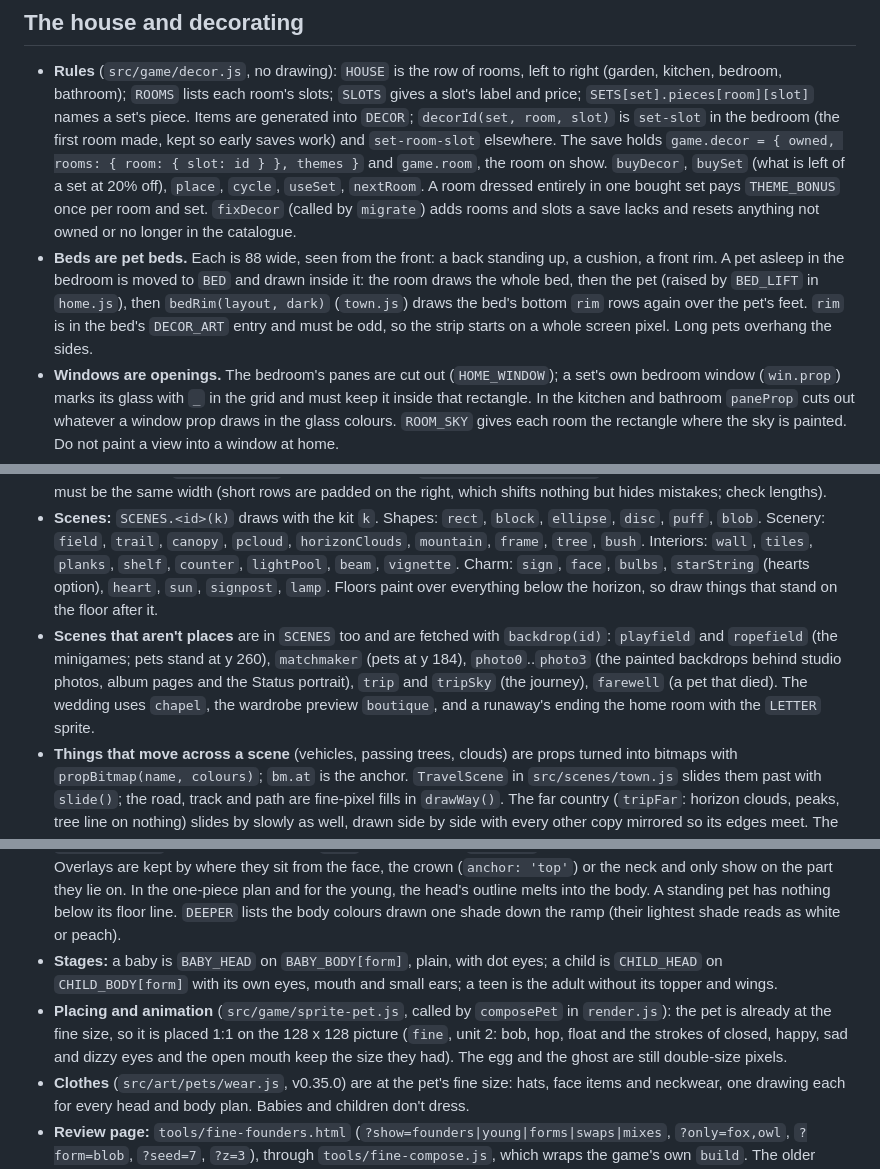
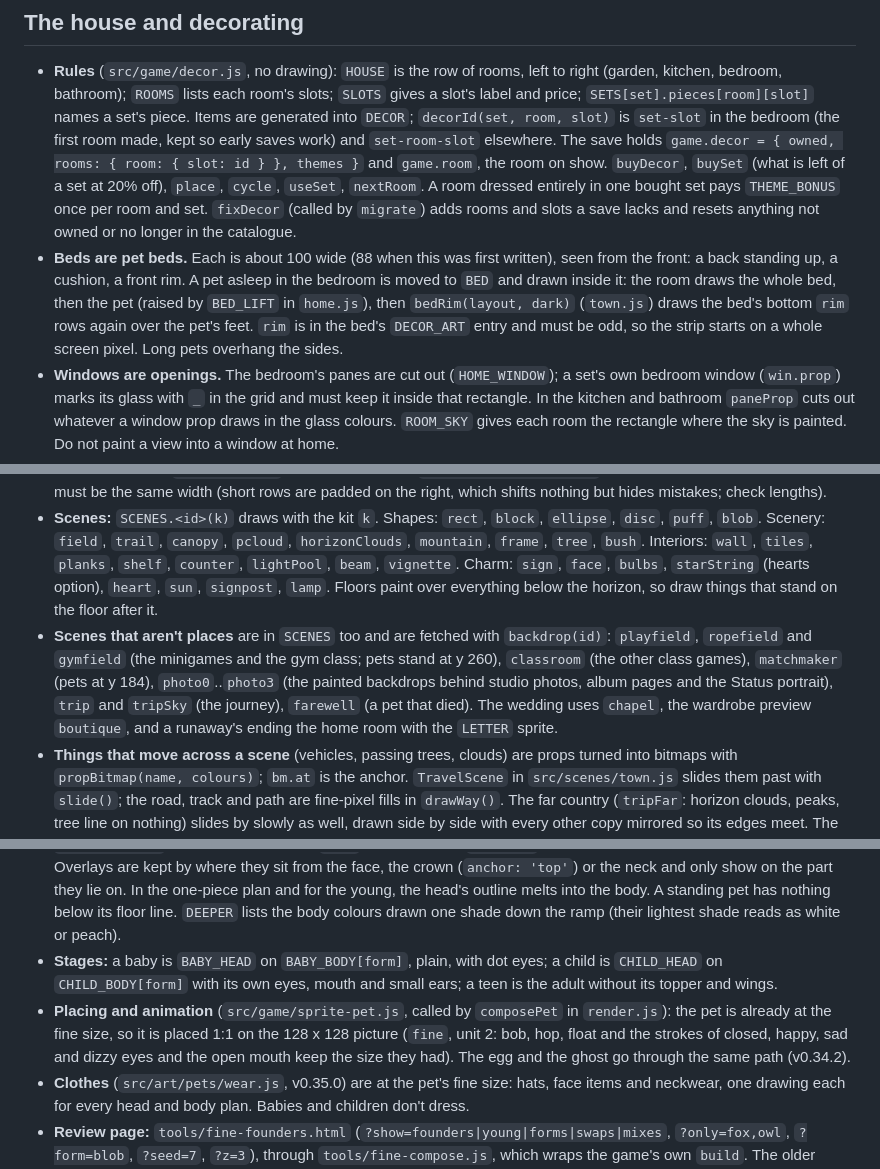
Before and after one commit to garrettgivre/MeetsClone, a Markdown page: CLAUDE.md, 3 parts joined by grey strips. Drawn GitHub-style.

```diff
--- a/CLAUDE.md
+++ b/CLAUDE.md
@@ -296,7 +291,7 @@ docs/STYLE.md              art rules;  docs/PLAN.md  the original plan (its Arch
 ## The house and decorating
 
 - **Rules** (`src/game/decor.js`, no drawing): `HOUSE` is the row of rooms, left to right (garden, kitchen, bedroom, bathroom); `ROOMS` lists each room's slots; `SLOTS` gives a slot's label and price; `SETS[set].pieces[room][slot]` names a set's piece. Items are generated into `DECOR`; `decorId(set, room, slot)` is `set-slot` in the bedroom (the first room made, kept so early saves work) and `set-room-slot` elsewhere. The save holds `game.decor = { owned, rooms: { room: { slot: id } }, themes }` and `game.room`, the room on show. `buyDecor`, `buySet` (what is left of a set at 20% off), `place`, `cycle`, `useSet`, `nextRoom`. A room dressed entirely in one bought set pays `THEME_BONUS` once per room and set. `fixDecor` (called by `migrate`) adds rooms and slots a save lacks and resets anything not owned or no longer in the catalogue.
-- **Beds are pet beds.** Each is 88 wide, seen from the front: a back standing up, a cushion, a front rim. A pet asleep in the bedroom is moved to `BED` and drawn inside it: the room draws the whole bed, then the pet (raised by `BED_LIFT` in `home.js`), then `bedRim(layout, dark)` (`town.js`) draws the bed's bottom `rim` rows again over the pet's feet. `rim` is in the bed's `DECOR_ART` entry and must be odd, so the strip starts on a whole screen pixel. Long pets overhang the sides.
+- **Beds are pet beds.** Each is about 100 wide (88 when this was first written), seen from the front: a back standing up, a cushion, a front rim. A pet asleep in the bedroom is moved to `BED` and drawn inside it: the room draws the whole bed, then the pet (raised by `BED_LIFT` in `home.js`), then `bedRim(layout, dark)` (`town.js`) draws the bed's bottom `rim` rows again over the pet's feet. `rim` is in the bed's `DECOR_ART` entry and must be odd, so the strip starts on a whole screen pixel. Long pets overhang the sides.
 - **Windows are openings.** The bedroom's panes are cut out (`HOME_WINDOW`); a set's own bedroom window (`win.prop`) marks its glass with `_` in the grid and must keep it inside that rectangle. In the kitchen and bathroom `paneProp` cuts out whatever a window prop draws in the glass colours. `ROOM_SKY` gives each room the rectangle where the sky is painted. Do not paint a view into a window at home.
 - **A set can change the garden's nature:** `ground` (colours, `tufts`, `sparse`, `flowers`), `fence.kind` (`pickets`, `rope`, `slats`) and `fence.sea` (the sea in place of the hedge, coloured by the time of day from `SEA`). The bars under every room take the garden ground's colour, so a beach puts sand under the whole house.
 - **Surfaces are crafted tiles** (`src/art/surfaces.js`; the owner: "Update the walls, floors, rugs, and fences, and sea to crafted pixel art"). Wallpapers (`paper...`), panelling for the lower wall (`dado...`, 38 rows with its rail), the skirting, floors (`floor...`), garden grounds (`ground...`), one span of each fence (`fence...`) and the sea (`seaStrip`) are small hand-typed grids that `k.tile(name, x, y, w, h, ramps, swap)` repeats; rugs and mats (`rug...`, `mat...`) are whole props. `swap` repaints named colours where a ramp has no white. `wallOf`, `floorOf` and `rugOf` in `town.js` still draw an item the old way (a pattern in code) if its entry has no `paper`, `tile` or `prop`; Starry Night and Forest Cabin are the only ones left like that.
@@ -374,7 +369,7 @@ The owner asked for the dark blue areas outside the room to show the sky the win
 - **Props** are text grids. Colour roles: `1-4` leaf, `5-8` wood, `a-d` accent, `e-h` stone, `A-D` wall, `r s t u` roof, `x y z Z` glass (each darkest to lightest); fixed `w` white, `k` ink, `m` mist, `v` silver, `n` grey; `.` empty. Scenes recolour them: `k.prop(name, x, y, { accent: 'pink', wood: 'brown', flip, halo: 'white' })`, anchored at the bottom centre. `rampOf()` maps neutral colours onto a ramp.
 - **New props** go in `props-home.js` or a similar file with `defineProp(name, rows)`, written by hand. Every row of a prop must be the same width (short rows are padded on the right, which shifts nothing but hides mistakes; check lengths).
 - **Scenes:** `SCENES.<id>(k)` draws with the kit `k`. Shapes: `rect`, `block`, `ellipse`, `disc`, `puff`, `blob`. Scenery: `field`, `trail`, `canopy`, `pcloud`, `horizonClouds`, `mountain`, `frame`, `tree`, `bush`. Interiors: `wall`, `tiles`, `planks`, `shelf`, `counter`, `lightPool`, `beam`, `vignette`. Charm: `sign`, `face`, `bulbs`, `starString` (hearts option), `heart`, `sun`, `signpost`, `lamp`. Floors paint over everything below the horizon, so draw things that stand on the floor after it.
-- **Scenes that aren't places** are in `SCENES` too and are fetched with `backdrop(id)`: `playfield` and `ropefield` (the minigames; pets stand at y 260), `matchmaker` (pets at y 184), `photo0`..`photo3` (the painted backdrops behind studio photos, album pages and the Status portrait), `trip` and `tripSky` (the journey), `farewell` (a pet that died). The wedding uses `chapel`, the wardrobe preview `boutique`, and a runaway's ending the home room with the `LETTER` sprite.
+- **Scenes that aren't places** are in `SCENES` too and are fetched with `backdrop(id)`: `playfield`, `ropefield` and `gymfield` (the minigames and the gym class; pets stand at y 260), `classroom` (the other class games), `matchmaker` (pets at y 184), `photo0`..`photo3` (the painted backdrops behind studio photos, album pages and the Status portrait), `trip` and `tripSky` (the journey), `farewell` (a pet that died). The wedding uses `chapel`, the wardrobe preview `boutique`, and a runaway's ending the home room with the `LETTER` sprite.
 - **Things that move across a scene** (vehicles, passing trees, clouds) are props turned into bitmaps with `propBitmap(name, colours)`; `bm.at` is the anchor. `TravelScene` in `src/scenes/town.js` slides them past with `slide()`; the road, track and path are fine-pixel fills in `drawWay()`. The far country (`tripFar`: horizon clouds, peaks, tree line on nothing) slides by slowly as well, drawn side by side with every other copy mirrored so its edges meet. The owner asked that nothing moving be cut off by the bottom of the picture.
 - **Review pages** (need the local server): `tools/town.html?only=park&z=3&pets`, `tools/town.html?scene=playfield,trip` for scenes that aren't places, `tools/props.html?z=4&only=a,b,c`, `tools/icons.html?z=6&only=TUB,riceball`.
 - `tests/town.test.js` renders every backdrop and runs every place action. A syntax error in `town.js` fails it with "Unexpected identifier"; run `node --check src/art/town.js`.
@@ -386,7 +381,7 @@ The owner asked for the dark blue areas outside the room to show the sky the win
 - **Only bodies are drawn per body plan** (49: seven styles in seven plans). A head, ears, tail, feet, wings, topper, hair and the face parts are one drawing each and hang on sockets, so they go on any plan.
 - **The renderer** (`src/game/pet-art.js`): `PARTS` is the table of parts by gene and allele, built from the files. `build(phenotype, stage, pose)` puts a pet together (maps of colour and of which part drew each pixel); `composePetArt` crops that and reports `seen` pixels per part, `overflow`, the eye boxes, the mouth and the neck row. Overlays are kept by where they sit from the face, the crown (`anchor: 'top'`) or the neck and only show on the part they lie on. In the one-piece plan and for the young, the head's outline melts into the body. A standing pet has nothing below its floor line. `DEEPER` lists the body colours drawn one shade down the ramp (their lightest shade reads as white or peach).
 - **Stages:** a baby is `BABY_HEAD` on `BABY_BODY[form]`, plain, with dot eyes; a child is `CHILD_HEAD` on `CHILD_BODY[form]` with its own eyes, mouth and small ears; a teen is the adult without its topper and wings.
-- **Placing and animation** (`src/game/sprite-pet.js`, called by `composePet` in `render.js`): the pet is already at the fine size, so it is placed 1:1 on the 128 x 128 picture (`fine`, unit 2: bob, hop, float and the strokes of closed, happy, sad and dizzy eyes and the open mouth keep the size they had). The egg and the ghost are still double-size pixels.
+- **Placing and animation** (`src/game/sprite-pet.js`, called by `composePet` in `render.js`): the pet is already at the fine size, so it is placed 1:1 on the 128 x 128 picture (`fine`, unit 2: bob, hop, float and the strokes of closed, happy, sad and dizzy eyes and the open mouth keep the size they had). The egg and the ghost go through the same path (v0.34.2).
 - **Clothes** (`src/art/pets/wear.js`, v0.35.0) are at the pet's fine size: hats, face items and neckwear, one drawing each for every head and body plan. Babies and children don't dress.
 - **Review page:** `tools/fine-founders.html` (`?show=founders|young|forms|swaps|mixes`, `?only=fox,owl`, `?form=blob`, `?seed=7`, `?z=3`), through `tools/fine-compose.js`, which wraps the game's own `build`. The older pages `tools/founders.html`, `gallery.html`, `compare.html`, `lab.html` and `wardrobe.html` call `composePet` and should still work; I did not open them after the change.
 - **Checks:** `tests/art.test.js` (art for every allele and every body in every plan, sockets, canvas fit, founders' parts showing, ears, toppers and hair on every head, tails and feet on every body, eyes and mouth on the head, clothes on every head). To check a hand-typed grid, print each row's first and last drawn column and its sockets and compare with what the shape should be.
```
Also changed, not shown: other parts of CLAUDE.md (+39 -42 lines).
